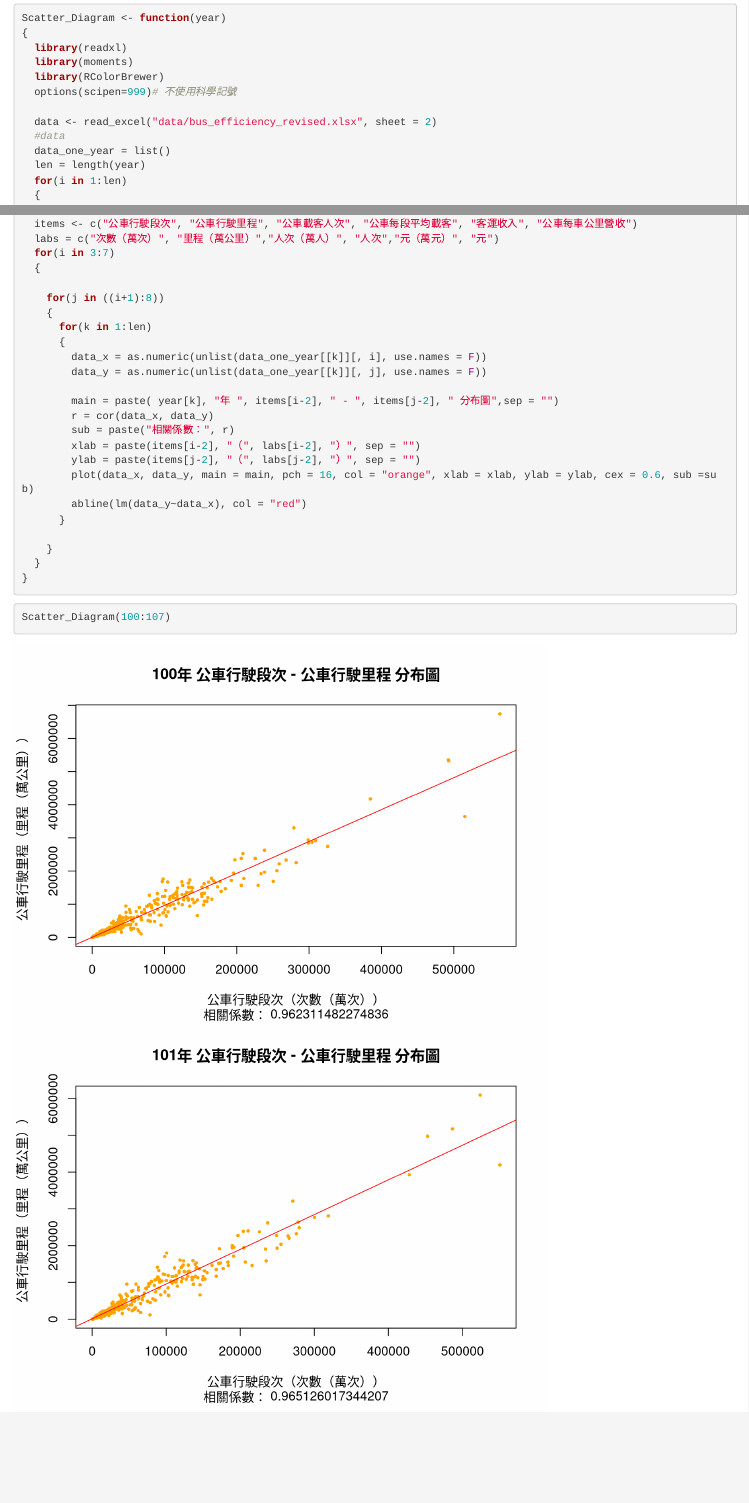
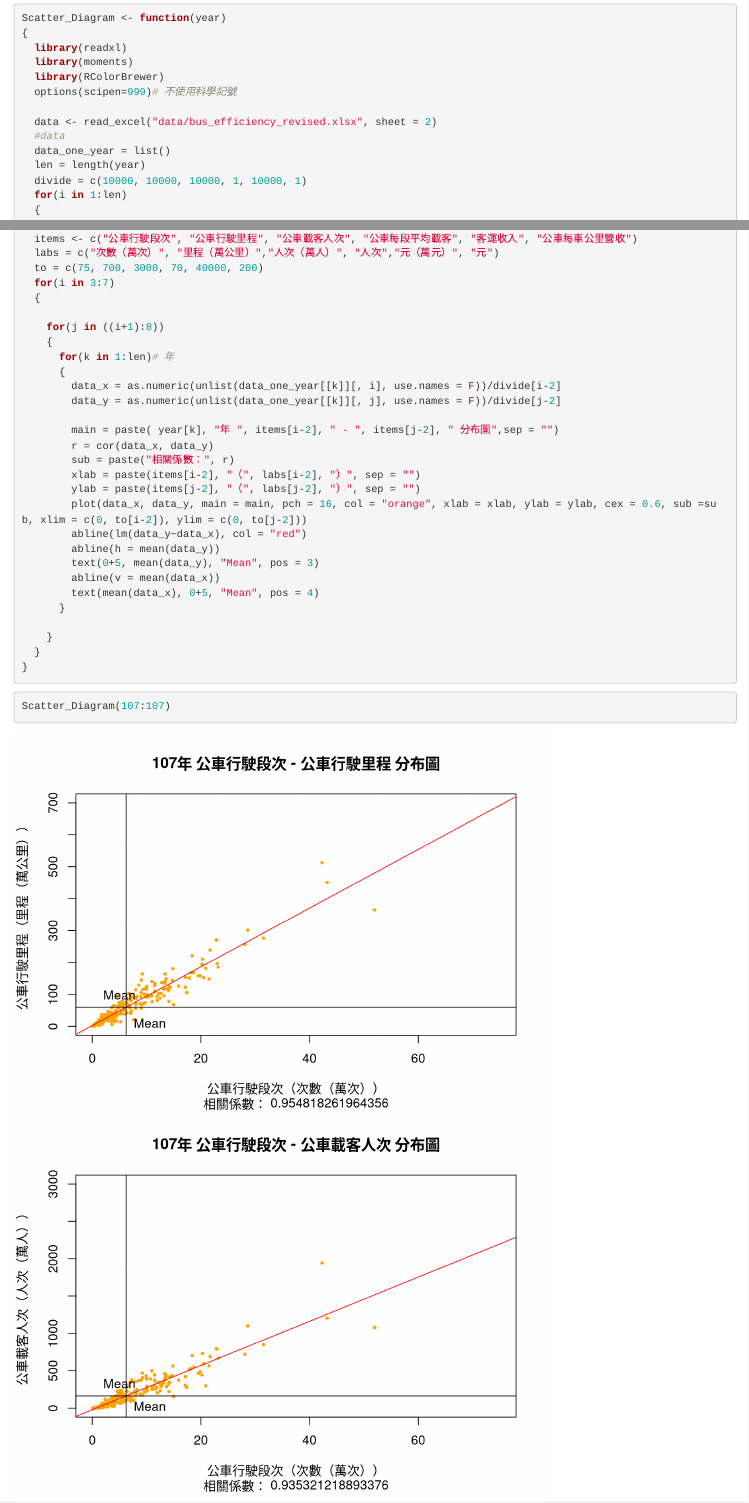
Before and after one commit to NerdIsMe/Statistics-Project, an R Markdown document (bus_scatter_diagram.Rmd): the page in a window 1100 px wide, from 120 px down, and a second part further down, joined at a grey line. Rendered offline with R 4.5, knitr and Pandoc, with nearby package versions; both versions are drawn in the output format of the newer one; common packages that the code uses without loading them are loaded.

````diff
--- a/bus_scatter_diagram.Rmd
+++ b/bus_scatter_diagram.Rmd
@@ -1,10 +1,10 @@
 ---
 title: "R Notebook"
 output:
-  word_document: default
-  pdf_document: default
   html_document:
     df_print: paged
+  pdf_document: default
+  word_document: default
 ---
 
 # Scatter Diagram
@@ -20,6 +20,7 @@
   #data
   data_one_year = list()
   len = length(year)
+  divide = c(10000, 10000, 10000, 1, 10000, 1)
   for(i in 1:len)
   {
    data_one_year[[i]] = data[data[, "Year"] == year[i],]
@@ -28,23 +29,28 @@
 
   items <- c("公車行駛段次", "公車行駛里程", "公車載客人次", "公車每段平均載客", "客運收入", "公車每車公里營收")
   labs = c("次數（萬次）", "里程（萬公里）","人次（萬人）", "人次","元（萬元）", "元")
+  to = c(75, 700, 3000, 70, 40000, 200)
   for(i in 3:7)
   {
 
     for(j in ((i+1):8))
     {
-      for(k in 1:len)
+      for(k in 1:len)# 年
       {
-        data_x = as.numeric(unlist(data_one_year[[k]][, i], use.names = F))
-        data_y = as.numeric(unlist(data_one_year[[k]][, j], use.names = F))
+        data_x = as.numeric(unlist(data_one_year[[k]][, i], use.names = F))/divide[i-2]
+        data_y = as.numeric(unlist(data_one_year[[k]][, j], use.names = F))/divide[j-2]
 
         main = paste( year[k], "年 ", items[i-2], " - ", items[j-2], " 分布圖",sep = "")
         r = cor(data_x, data_y)
         sub = paste("相關係數：", r)
         xlab = paste(items[i-2], "（", labs[i-2], "）", sep = "")
         ylab = paste(items[j-2], "（", labs[j-2], "）", sep = "")
-        plot(data_x, data_y, main = main, pch = 16, col = "orange", xlab = xlab, ylab = ylab, cex = 0.6, sub =sub)
+        plot(data_x, data_y, main = main, pch = 16, col = "orange", xlab = xlab, ylab = ylab, cex = 0.6, sub =sub, xlim = c(0, to[i-2]), ylim = c(0, to[j-2]))
         abline(lm(data_y~data_x), col = "red")
+        abline(h = mean(data_y))
+        text(0+5, mean(data_y), "Mean", pos = 3)
+        abline(v = mean(data_x))
+        text(mean(data_x), 0+5, "Mean", pos = 4)
       }
 
     }
@@ -54,5 +60,5 @@
 
 
 ```{r}
-Scatter_Diagram(100:107)
+Scatter_Diagram(107:107)
 ```
````
Also changed, not shown: Scatter diagram gif/客運收入-公里營收.gif (added), Scatter diagram gif/平均載客-公里營收.gif (added), Scatter diagram gif/平均載客-客運收入.gif (added), Scatter diagram gif/段次-公里營收.gif (added), Scatter diagram gif/段次-客運收入.gif (added), Scatter diagram gif/段次-平均載客.gif (added), Scatter diagram gif/段次-載客人次.gif (added), Scatter diagram gif/段次-里程.gif (added), Scatter diagram gif/載客人次-公里營收.gif (added), Scatter diagram gif/載客人次-客運收入.gif (added), Scatter diagram gif/載客人次-平均載客.gif (added), Scatter diagram gif/里程-公里營收.gif (added), Scatter diagram gif/里程-客運收入.gif (added), Scatter diagram gif/里程-平均載客.gif (added), 1 more files, 1 other file.
